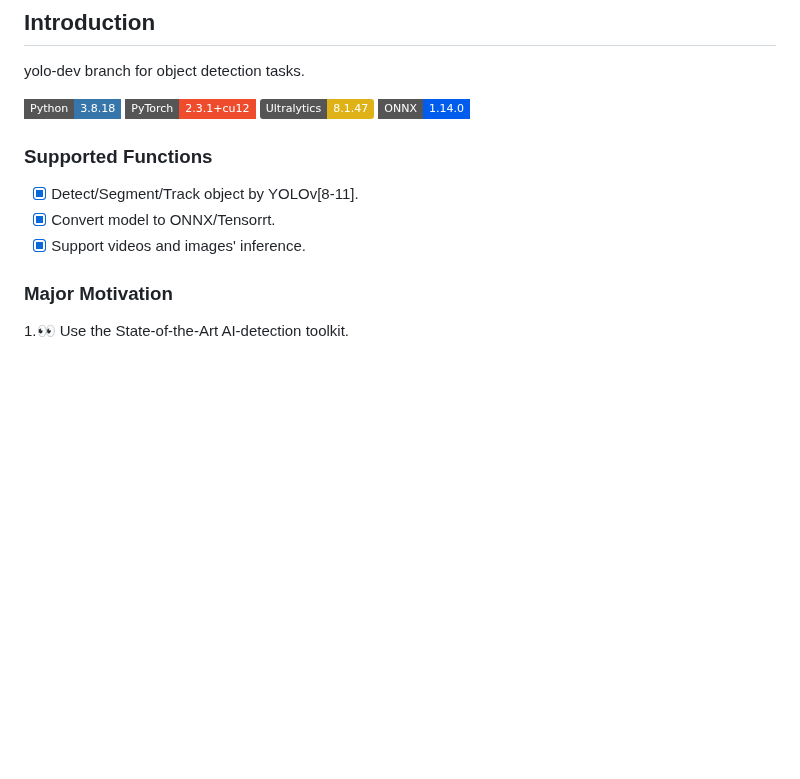
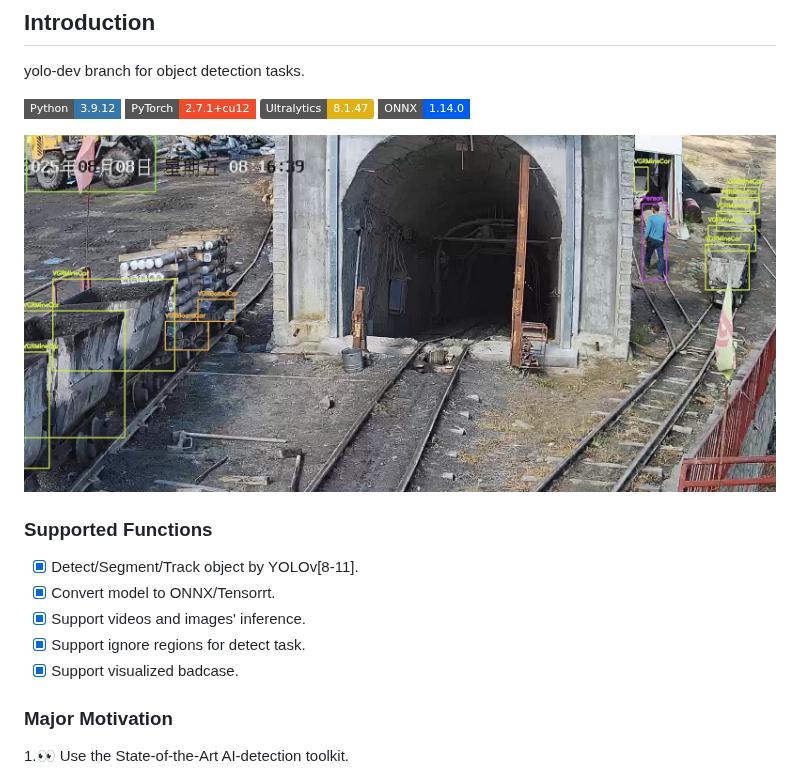
Before and after one commit to GaoShanwen/pytorch-toolkit-dev, a Markdown page: README.md, the part around the change. Rendered like a GitHub page; pictures changed too: docs/demo.jpg (added); badges without logos; blank space fills up the shorter version.

Commit message:
:construction: modify README

```diff
--- a/README.md
+++ b/README.md
@@ -5,16 +5,20 @@ building a multitask training platform based on Pytorch
 
 yolo-dev branch for object detection tasks.
 
-[![](https://img.shields.io/badge/Python-3.8.18-3776AB?style=flat-square&logo=python&logoColor=FFFFFF)](https://www.python.org)
-[![](https://img.shields.io/badge/PyTorch-2.3.1+cu12-EE4C2C?style=flat-square&logo=pytorch&logoColor=FFFFFF)](https://pytorch.org)
+[![](https://img.shields.io/badge/Python-3.9.12-3776AB?style=flat-square&logo=python&logoColor=FFFFFF)](https://www.python.org)
+[![](https://img.shields.io/badge/PyTorch-2.7.1+cu12-EE4C2C?style=flat-square&logo=pytorch&logoColor=FFFFFF)](https://pytorch.org)
 [![](https://img.shields.io/badge/Ultralytics-8.1.47-yellow.svg)](https://docs.ultralytics.com/zh/)
 [![](https://img.shields.io/badge/ONNX-1.14.0-005CED?style=flat-square&logo=ONNX&logoColor=FFFFFF)](https://onnx.ai)
+
+![image](docs/demo.jpg)
 
 ### Supported Functions
 
 - [x] Detect/Segment/Track object by YOLOv[8-11].
 - [x] Convert model to ONNX/Tensorrt.
 - [x] Support videos and images' inference.
+- [x] Support ignore regions for detect task.
+- [x] Support visualized badcase.
 
 ### Major Motivation
 
```
